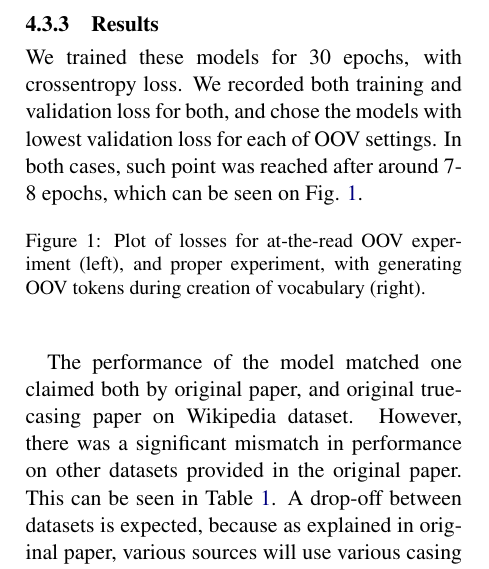
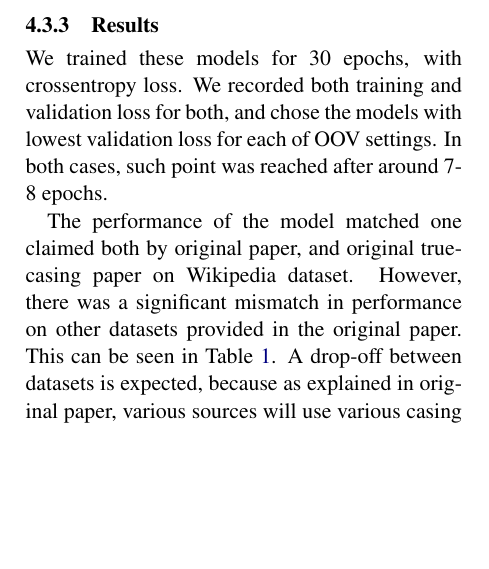
Before and after one commit to andreaskuster/ner-and-pos-when-nothing-is-capitalized, a LaTeX paper (final_paper/emnlp-ijcnlp-2019.tex): part of one column of page 3 of 6, cut so that both start at the same text, the shorter picture padded with empty space. Compiled offline with pdfLaTeX.

Commit message:
Cleaned up Truecase

```diff
--- a/final_paper/emnlp-ijcnlp-2019.tex
+++ b/final_paper/emnlp-ijcnlp-2019.tex
@@ -166,13 +166,7 @@ All experiments described below used padding to the maximum sentence size for tr
     For wikipedia dataset, with first approach we got a dictionary of size 64, and with second approach it was 41.
 
     \subsubsection{Results}
-    We trained these models for 30 epochs, with crossentropy loss. We recorded both training and validation loss for both, and chose the models with lowest validation loss for each of OOV settings. In both cases, such point was reached after around 7-8 epochs, which can be seen on Fig. \ref{fig:truecase-losses}.
-
-    \begin{figure}[h]
-        % TODO: \includegraphics[scale=0.65]{}
-        \caption{Plot of losses for at-the-read OOV experiment (left), and proper experiment, with generating OOV tokens during creation of vocabulary (right).}
-        \label{fig:truecase-losses}
-    \end{figure}
+    We trained these models for 30 epochs, with crossentropy loss. We recorded both training and validation loss for both, and chose the models with lowest validation loss for each of OOV settings. In both cases, such point was reached after around 7-8 epochs.
 
     The performance of the model matched one claimed both by original paper, and original truecasing paper on Wikipedia dataset. However, there was a significant mismatch in performance on other datasets provided in the original paper. This can be seen in Table \ref{tab:truecase-result}. A drop-off between datasets is expected, because as explained in original paper, various sources will use various casing schemes specific to the domain.
     \begin{center}
```
